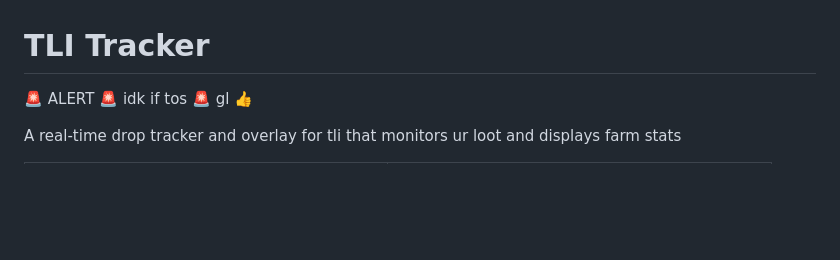
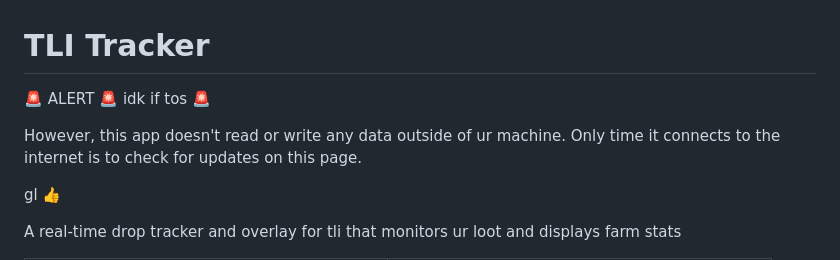
Before and after one commit to nyk-lgtm/tli-tracker, a Markdown page: README.md, the part around the change. Drawn GitHub-style; blank space fills up the shorter version.

```diff
--- a/README.md
+++ b/README.md
@@ -1,6 +1,11 @@
 # TLI Tracker
 
-🚨 ALERT 🚨 idk if tos 🚨 gl 👍
+🚨 ALERT 🚨 idk if tos 🚨
+
+However, this app doesn't read or write any data outside of ur machine.
+Only time it connects to the internet is to check for updates on this page.
+
+gl 👍
 
 A real-time drop tracker and overlay for tli that monitors ur loot and displays farm stats
 
```
